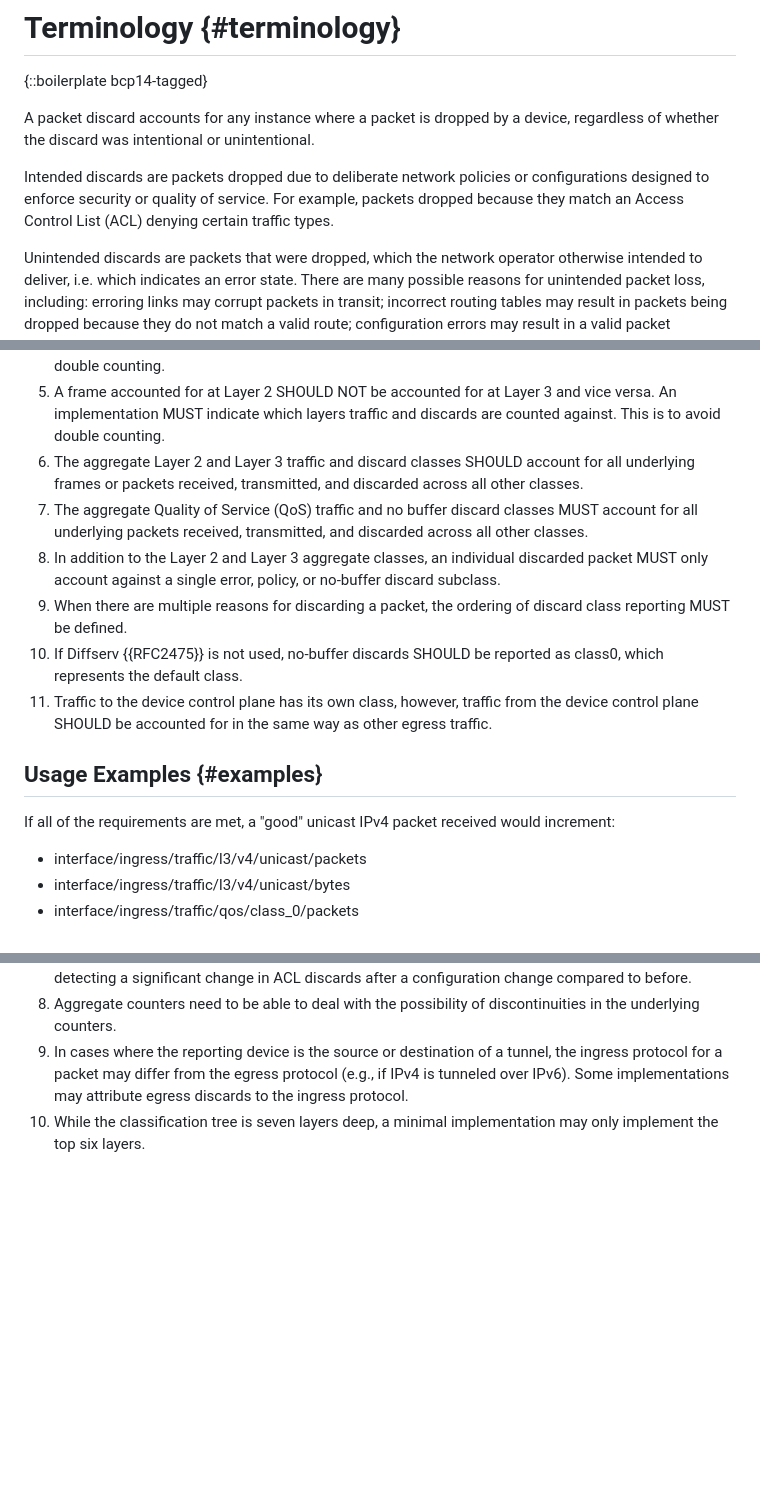
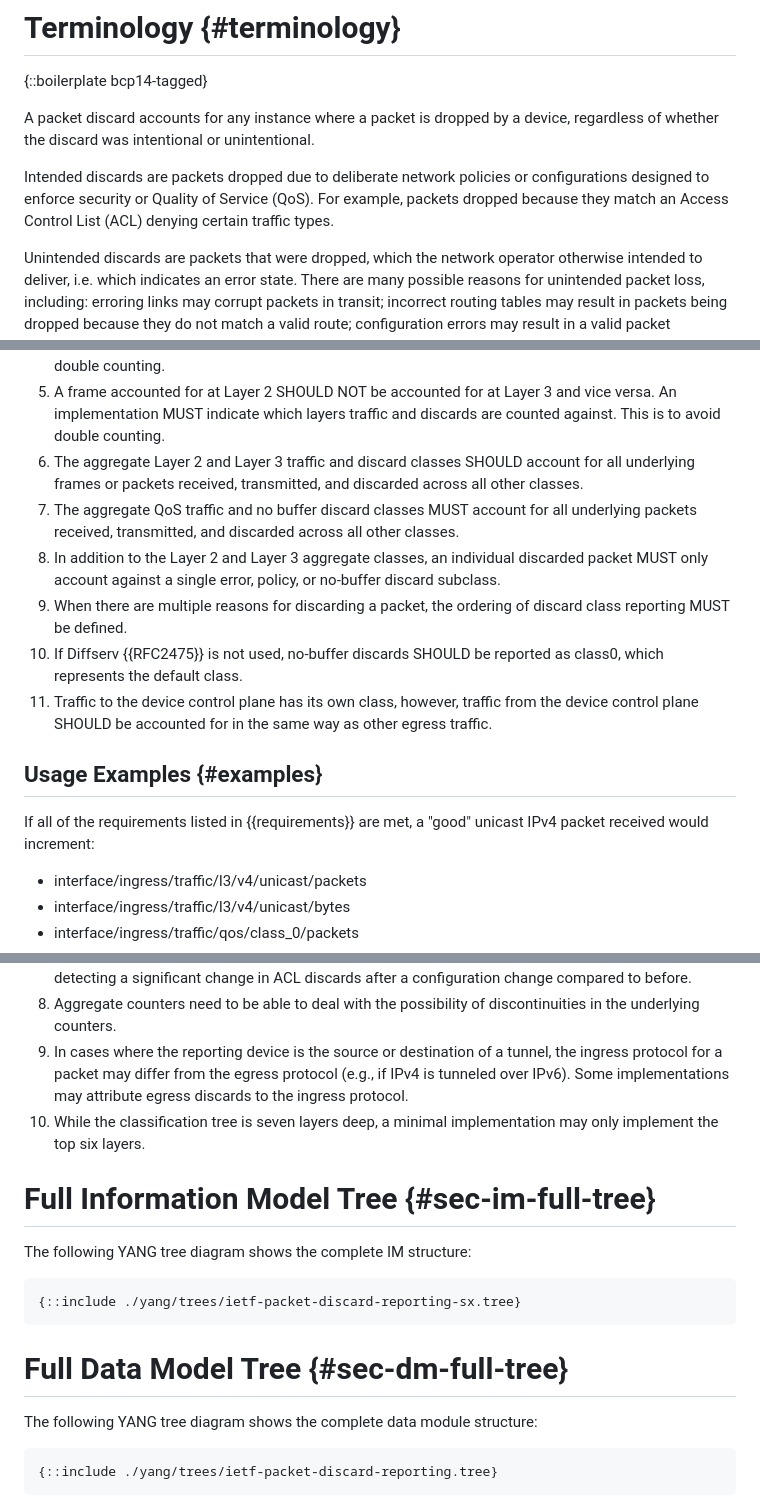
Before and after one commit to o-pylypenko/draft-ietf-opsawg-discardmodel, a Markdown page: draft-ietf-opsawg-discardmodel.md, 3 parts joined by grey strips. Rendered like a GitHub page; blank space fills up the shorter version.

```diff
--- a/draft-ietf-opsawg-discardmodel.md
+++ b/draft-ietf-opsawg-discardmodel.md
@@ -119,7 +119,7 @@ The scope of this document is limited to reporting packet loss at Layer 3 and fr
 
 A packet discard accounts for any instance where a packet is dropped by a device, regardless of whether the discard was intentional or unintentional.
 
-Intended discards are packets dropped due to deliberate network policies or configurations designed to enforce security or quality of service. For example, packets dropped because they match an Access Control List (ACL) denying certain traffic types.
+Intended discards are packets dropped due to deliberate network policies or configurations designed to enforce security or Quality of Service (QoS). For example, packets dropped because they match an Access Control List (ACL) denying certain traffic types.
 
 Unintended discards are packets that were dropped, which the network operator otherwise intended to deliver, i.e. which indicates an error state.  There are many possible reasons for unintended packet loss, including: erroring links may corrupt packets in transit; incorrect routing tables may result in packets being dropped because they do not match a valid route; configuration errors may result in a valid packet incorrectly matching an ACL and being dropped.
 
@@ -251,7 +422,7 @@ Requirements 1-10 relate to packets forwarded or discarded by the device, while
 4. An individual packet MUST only be accounted for by either the Layer 3 traffic class or the Layer 3 discard classes within a single direction or context, i.e., ingress or egress or device.  This is to avoid double counting.
 5. A frame accounted for at Layer 2 SHOULD NOT be accounted for at Layer 3 and vice versa.  An implementation MUST indicate which layers traffic and discards are counted against.  This is to avoid double counting.
 6. The aggregate Layer 2 and Layer 3 traffic and discard classes SHOULD account for all underlying frames or packets received, transmitted, and discarded across all other classes.
-7. The aggregate Quality of Service (QoS) traffic and no buffer discard classes MUST account for all underlying packets received, transmitted, and discarded across all other classes.
+7. The aggregate QoS traffic and no buffer discard classes MUST account for all underlying packets received, transmitted, and discarded across all other classes.
 8. In addition to the Layer 2 and Layer 3 aggregate classes, an individual discarded packet MUST only account against a single error, policy, or no-buffer discard subclass.
 9. When there are multiple reasons for discarding a packet, the ordering of discard class reporting MUST be defined.
 10. If Diffserv {{RFC2475}} is not used, no-buffer discards SHOULD be reported as class0, which represents the default class.
@@ -259,7 +430,7 @@ Requirements 1-10 relate to packets forwarded or discarded by the device, while
 
 ## Usage Examples {#examples}
 
-If all of the requirements are met, a "good" unicast IPv4 packet received would increment:
+If all of the requirements listed in {{requirements}} are met, a "good" unicast IPv4 packet received would increment:
 
 - interface/ingress/traffic/l3/v4/unicast/packets
 - interface/ingress/traffic/l3/v4/unicast/bytes
@@ -470,3 +629,19 @@ This appendix captures practical insights gained from implementing this informat
 8. Aggregate counters need to be able to deal with the possibility of discontinuities in the underlying counters.
 9. In cases where the reporting device is the source or destination of a tunnel, the ingress protocol for a packet may differ from the egress protocol (e.g., if IPv4 is tunneled over IPv6).  Some implementations may attribute egress discards to the ingress protocol.
 10. While the classification tree is seven layers deep, a minimal implementation may only implement the top six layers.
+
+# Full Information Model Tree {#sec-im-full-tree}
+
+The following YANG tree diagram shows the complete IM structure:
+
+~~~~~~~~~~
+{::include ./yang/trees/ietf-packet-discard-reporting-sx.tree}
+~~~~~~~~~~
+
+# Full Data Model Tree {#sec-dm-full-tree}
+
+The following YANG tree diagram shows the complete data module structure:
+
+~~~~~~~~~~
+{::include ./yang/trees/ietf-packet-discard-reporting.tree}
+~~~~~~~~~~
```
Also changed, not shown: other parts of draft-ietf-opsawg-discardmodel.md (+197 -38 lines).
